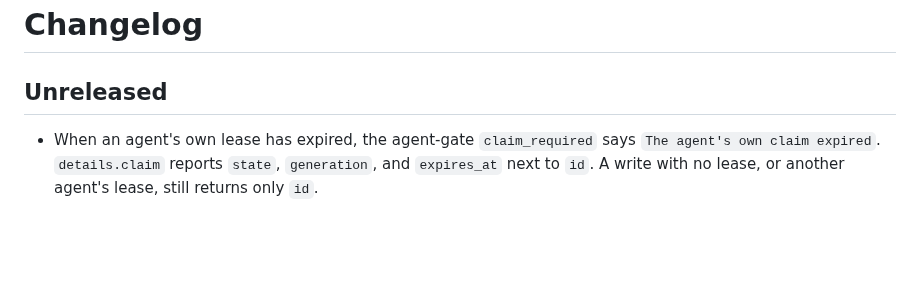
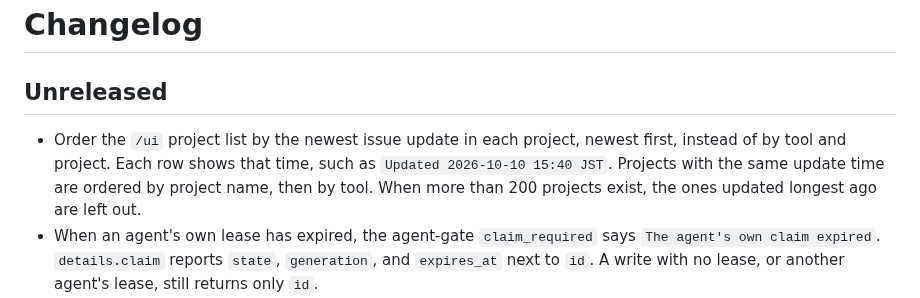
Before and after one commit to meganemura/polylinedb, a Markdown page: CHANGELOG.md, the part around the change. GitHub-like rendering; blank space fills up the shorter version.

Commit message:
docs: describe the /ui project order by latest update
Co-authored-by: meganemura <meganemura@users.noreply.github.com>

```diff
--- a/CHANGELOG.md
+++ b/CHANGELOG.md
@@ -2,6 +2,7 @@
 
 ## Unreleased
 
+- Order the `/ui` project list by the newest issue update in each project, newest first, instead of by tool and project. Each row shows that time, such as `Updated 2026-10-10 15:40 JST`. Projects with the same update time are ordered by project name, then by tool. When more than 200 projects exist, the ones updated longest ago are left out.
 - When an agent's own lease has expired, the agent-gate `claim_required` says `The agent's own claim expired`. `details.claim` reports `state`, `generation`, and `expires_at` next to `id`. A write with no lease, or another agent's lease, still returns only `id`.
 - When `update`, `close`, or `reopen` includes a `claim_proof` and the store rejects it with `claim_required`, `details.claim` sits next to `details.issue`. A lease reports `state`, `generation`, and `expires_at`. An issue that was never claimed reports `state` `never_claimed`. A rejection with no proof still returns only the issue. The cloud CLI drops `claim`, so a released CLI still accepts the response. MCP and a direct HTTP client see `claim`.
 - Reject a `reason` sent without `force` with `reason is accepted only with force: true`. The MCP schema for `reason` on `update` and `close` says the same thing. `force` without a nonempty `reason` still reports `force requires true and a nonempty reason`. The call stays refused, and the text is not stored.
```
Also changed, not shown: docs/cloud.md (+1 -0 lines).
